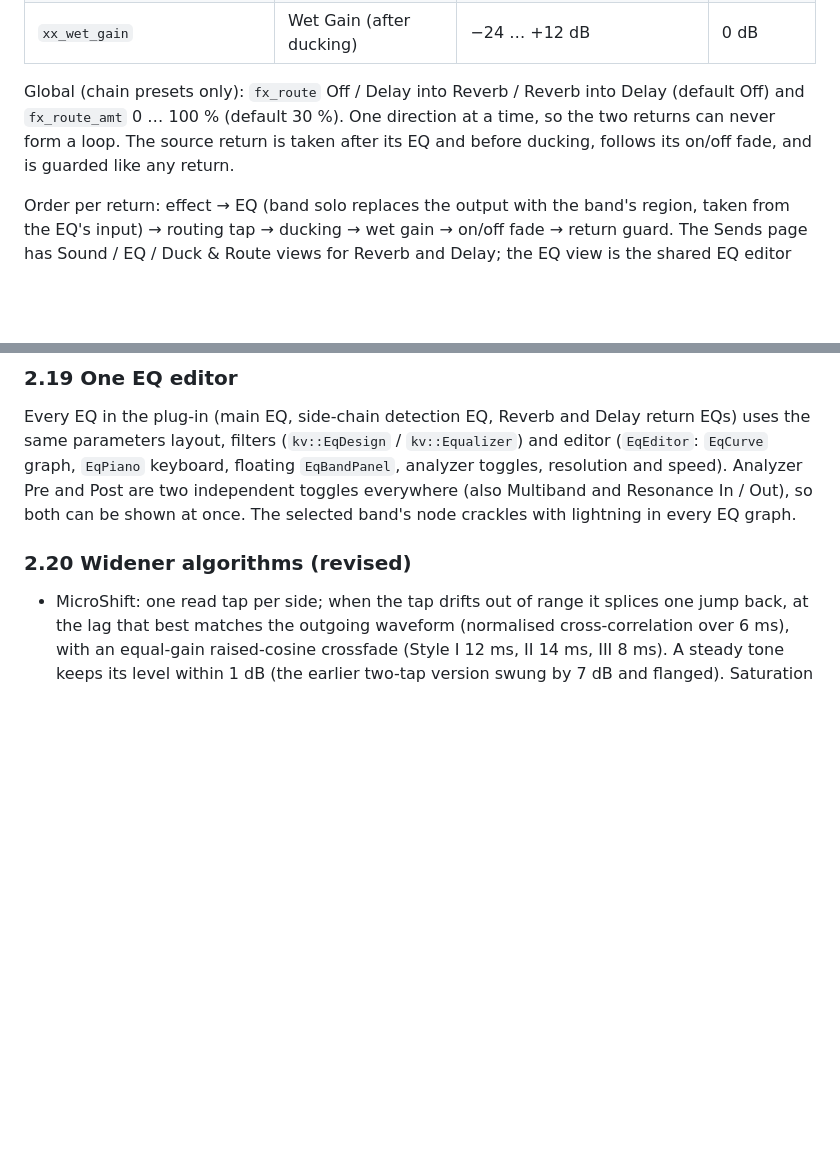
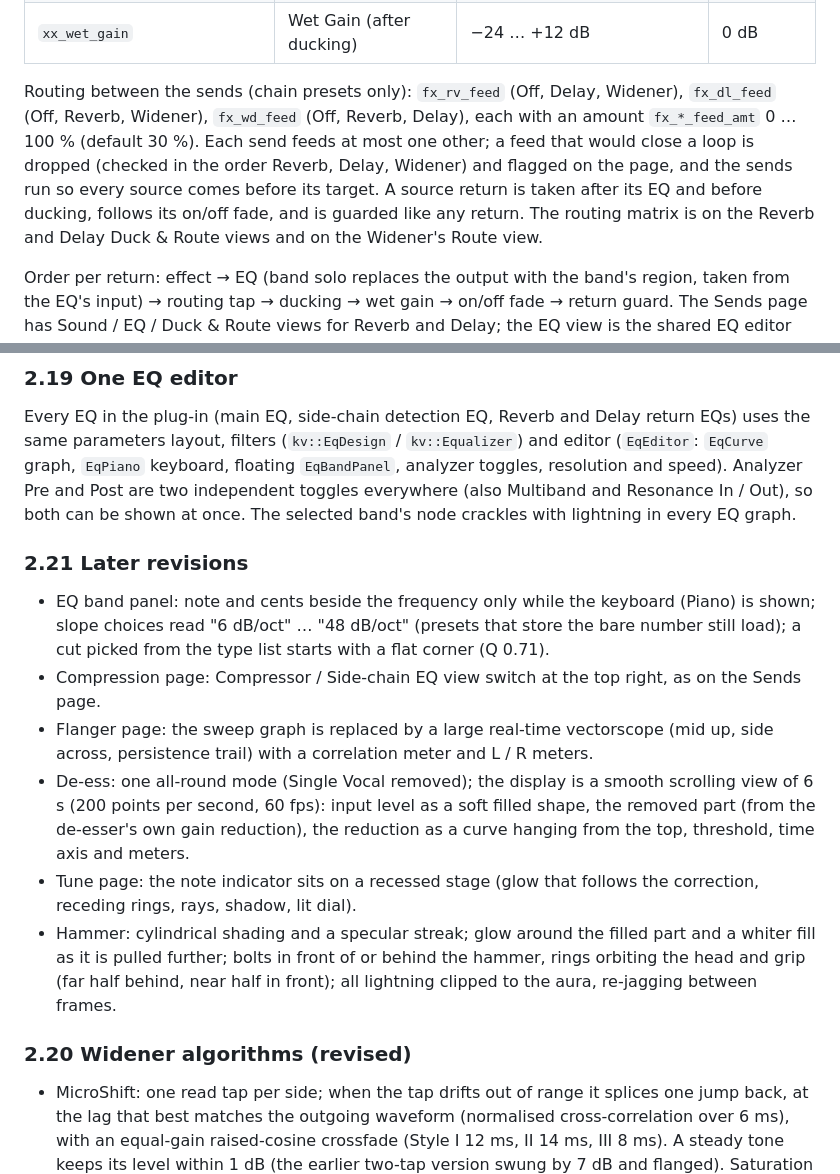
Before and after one commit to someone2301/code, a Markdown page: docs/KaminariVocal/DESIGN.md, 2 parts joined by grey strips. GitHub-like rendering; blank space fills up the shorter version.

Commit message:
DESIGN.md: send routing matrix and later revisions
Co-Authored-By: Claude Opus 5.5 <noreply@anthropic.com>
Claude-Session: https://claude.ai/code/session_016dJ7EvvAC4pf5cSSNkpQoJ

```diff
--- a/docs/KaminariVocal/DESIGN.md
+++ b/docs/KaminariVocal/DESIGN.md
@@ -554,7 +554,7 @@ Per return (`rv_` and `dl_` prefixes; part of each send's module presets):
 | `xx_duck_source` | Source | Vocal (processed, what you hear), Raw Input (before the channel modules) | Vocal |
 | `xx_wet_gain` | Wet Gain (after ducking) | −24 … +12 dB | 0 dB |
 
-Global (chain presets only): `fx_route` Off / Delay into Reverb / Reverb into Delay (default Off) and `fx_route_amt` 0 … 100 % (default 30 %). One direction at a time, so the two returns can never form a loop. The source return is taken after its EQ and before ducking, follows its on/off fade, and is guarded like any return.
+Routing between the sends (chain presets only): `fx_rv_feed` (Off, Delay, Widener), `fx_dl_feed` (Off, Reverb, Widener), `fx_wd_feed` (Off, Reverb, Delay), each with an amount `fx_*_feed_amt` 0 … 100 % (default 30 %). Each send feeds at most one other; a feed that would close a loop is dropped (checked in the order Reverb, Delay, Widener) and flagged on the page, and the sends run so every source comes before its target. A source return is taken after its EQ and before ducking, follows its on/off fade, and is guarded like any return. The routing matrix is on the Reverb and Delay Duck & Route views and on the Widener's Route view.
 
 Order per return: effect → EQ (band solo replaces the output with the band's region, taken from the EQ's input) → routing tap → ducking → wet gain → on/off fade → return guard. The Sends page has Sound / EQ / Duck & Route views for Reverb and Delay; the EQ view is the shared EQ editor (2.19) with Before / After analyzer toggles.
 
@@ -744,6 +744,15 @@ layout, filters (`kv::EqDesign` / `kv::Equalizer`) and editor (`EqEditor`: `EqCu
 `EqBandPanel`, analyzer toggles, resolution and speed). Analyzer Pre and Post are two independent toggles everywhere
 (also Multiband and Resonance In / Out), so both can be shown at once. The selected band's node crackles with
 lightning in every EQ graph.
+
+### 2.21 Later revisions
+
+- EQ band panel: note and cents beside the frequency only while the keyboard (Piano) is shown; slope choices read "6 dB/oct" … "48 dB/oct" (presets that store the bare number still load); a cut picked from the type list starts with a flat corner (Q 0.71).
+- Compression page: Compressor / Side-chain EQ view switch at the top right, as on the Sends page.
+- Flanger page: the sweep graph is replaced by a large real-time vectorscope (mid up, side across, persistence trail) with a correlation meter and L / R meters.
+- De-ess: one all-round mode (Single Vocal removed); the display is a smooth scrolling view of 6 s (200 points per second, 60 fps): input level as a soft filled shape, the removed part (from the de-esser's own gain reduction), the reduction as a curve hanging from the top, threshold, time axis and meters.
+- Tune page: the note indicator sits on a recessed stage (glow that follows the correction, receding rings, rays, shadow, lit dial).
+- Hammer: cylindrical shading and a specular streak; glow around the filled part and a whiter fill as it is pulled further; bolts in front of or behind the hammer, rings orbiting the head and grip (far half behind, near half in front); all lightning clipped to the aura, re-jagging between frames.
 
 ### 2.20 Widener algorithms (revised)
 
```
